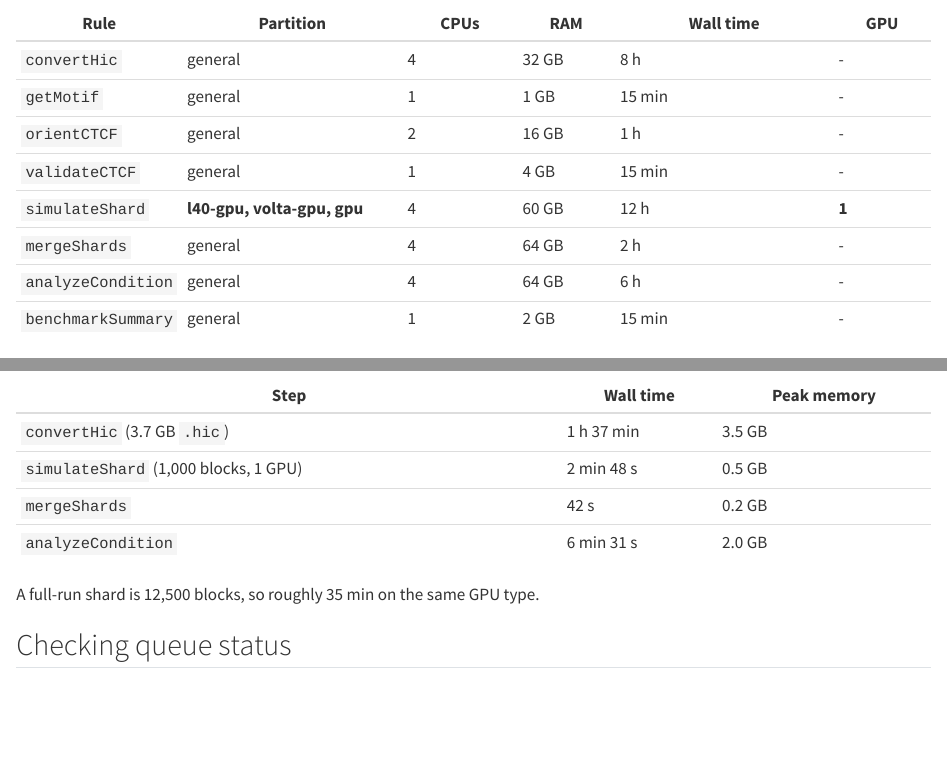
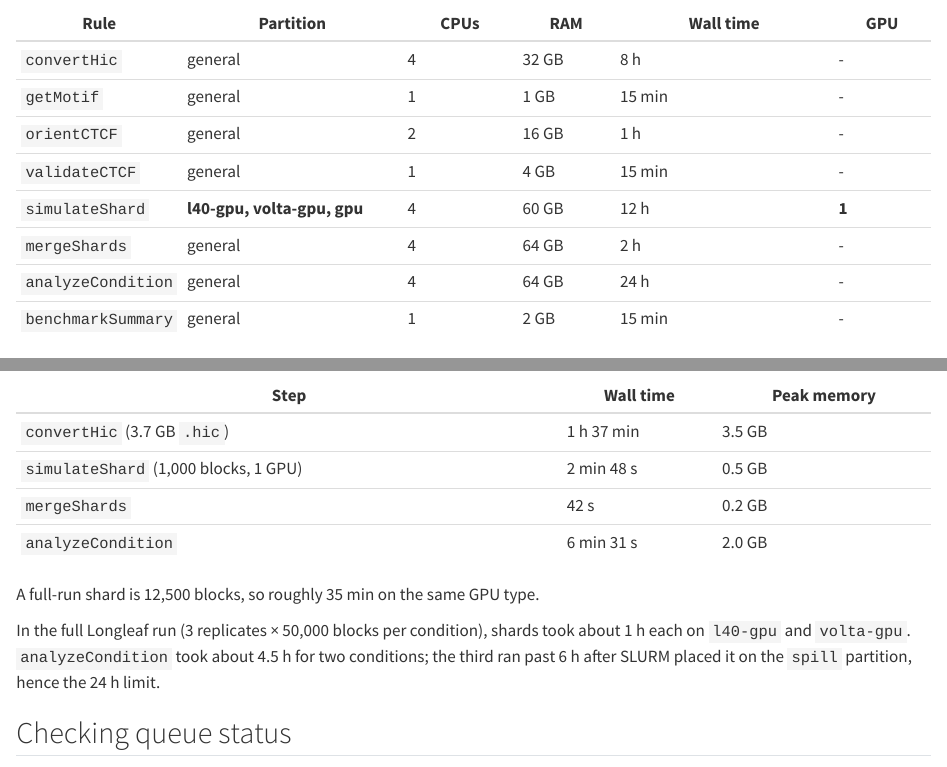
Before and after one commit to jpflores-13/ChromSimPipe, a Quarto document (docs/cluster.qmd): the page in a window 1100 px wide, from 2850 px down, and a second part further down, joined at a grey line. Rendered offline with R 4.5, knitr and Pandoc in place of Quarto, with nearby package versions.

Commit message:
Raise analyzeCondition time limit to 24 h

````diff
--- a/docs/cluster.qmd
+++ b/docs/cluster.qmd
@@ -120,7 +120,7 @@ Longleaf's `anaconda` modules ship conda 24.1, older than Snakemake needs.
 | `validateCTCF` | general | 1 | 4 GB | 15 min | - |
 | `simulateShard` | **l40-gpu, volta-gpu, gpu** | 4 | 60 GB | 12 h | **1** |
 | `mergeShards` | general | 4 | 64 GB | 2 h | - |
-| `analyzeCondition` | general | 4 | 64 GB | 6 h | - |
+| `analyzeCondition` | general | 4 | 64 GB | 24 h | - |
 | `benchmarkSummary` | general | 1 | 2 GB | 15 min | - |
 
 ## Log file locations
@@ -179,6 +179,11 @@ not catch this; the error appears when the job is submitted.
 
 A full-run shard is 12,500 blocks, so roughly 35 min on the same GPU type.
 
+In the full Longleaf run (3 replicates × 50,000 blocks per condition), shards
+took about 1 h each on `l40-gpu` and `volta-gpu`. `analyzeCondition` took about
+4.5 h for two conditions; the third ran past 6 h after SLURM placed it on the
+`spill` partition, hence the 24 h limit.
+
 ## Checking queue status
 
 ```bash
--- a/profiles/longleaf/config.yaml
+++ b/profiles/longleaf/config.yaml
@@ -40,7 +40,7 @@ set-resources:
     cpus_per_task: 4
     mem_mb: 64000
   analyzeCondition:
-    runtime: 360
+    runtime: 1440                 # 24 h; a full run (150,000 frames) took 4.5 h to > 6 h
     cpus_per_task: 4      # keep >= analysis.n_jobs in config/ChromSimConfig.yaml
     mem_mb: 64000
   benchmarkSummary:
--- a/profiles/pioneer/config.yaml
+++ b/profiles/pioneer/config.yaml
@@ -43,7 +43,7 @@ set-resources:
     cpus_per_task: 4
     mem_mb: 64000
   analyzeCondition:
-    runtime: 360
+    runtime: 1440                 # 24 h; a full run (150,000 frames) took 4.5 h to > 6 h
     cpus_per_task: 4              # keep >= analysis.n_jobs in the config
     mem_mb: 64000
   benchmarkSummary:
--- a/profiles/slurm-template/config.yaml
+++ b/profiles/slurm-template/config.yaml
@@ -44,7 +44,7 @@ set-resources:
     cpus_per_task: 4
     mem_mb: 64000
   analyzeCondition:
-    runtime: 360
+    runtime: 1440                 # 24 h; a full run (150,000 frames) took 4.5 h to > 6 h
     cpus_per_task: 4                # keep >= analysis.n_jobs in the config
     mem_mb: 64000
   benchmarkSummary:
````
Also changed, not shown: docs/running.qmd (+1 -0 lines), README.md.
